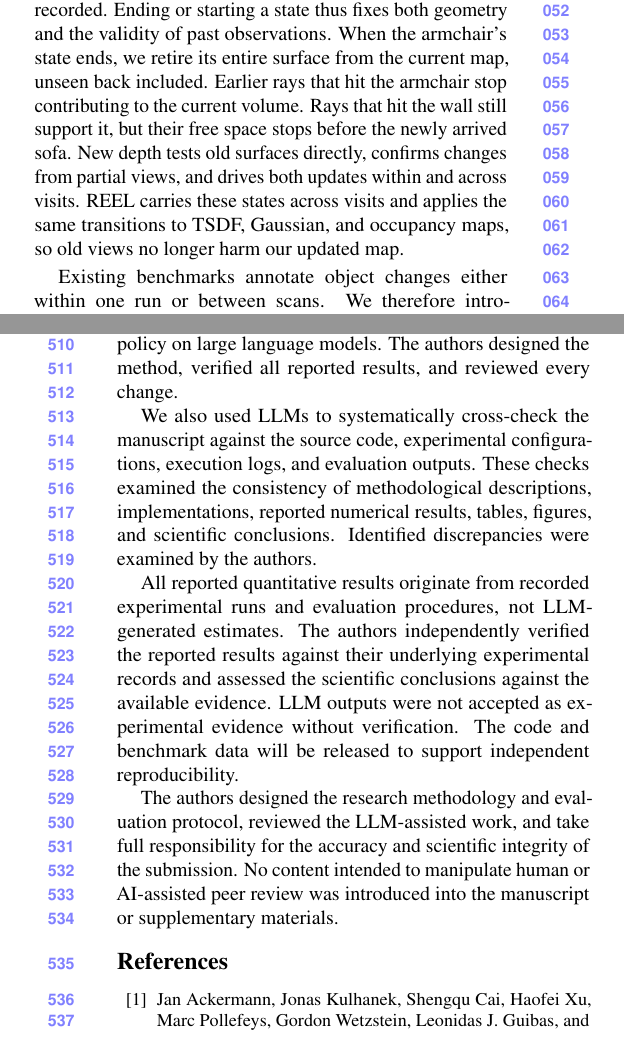
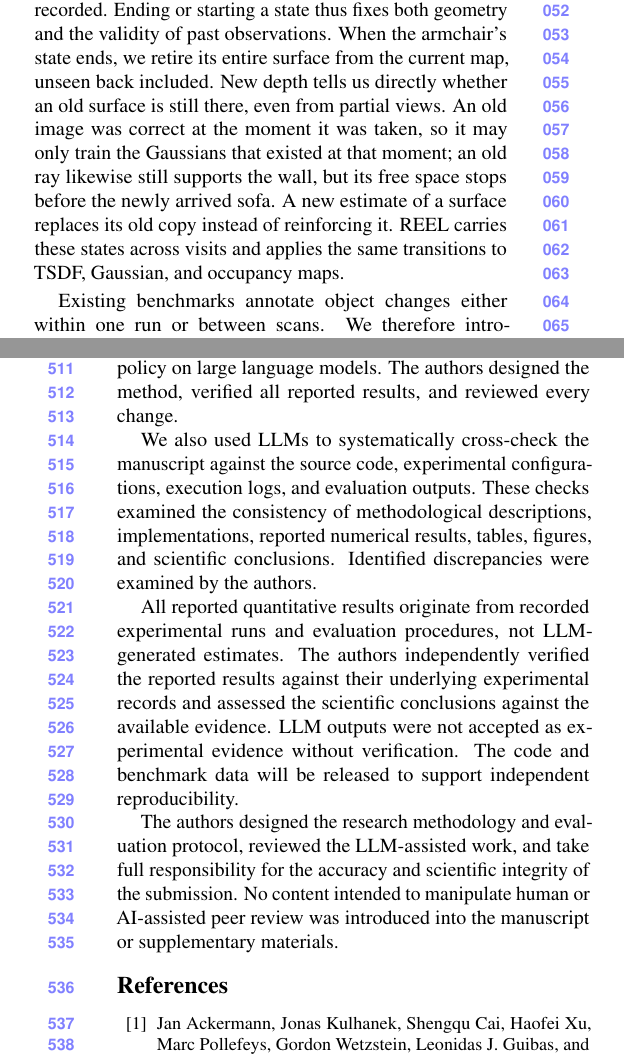
Before and after one commit to giltchcity/myncv---rpsl---daicma, a LaTeX paper (manuscript/main.tex): two parts of the columns of pages 2 and 10 of 13, joined at a grey line, cut so that both start at the same text. Compiled offline with pdfLaTeX.

```diff
--- a/manuscript/main.tex
+++ b/manuscript/main.tex
@@ -147,8 +147,8 @@
 state}. An object holds one configuration over a
 half-open time interval. Its geometry belongs in the map during that interval, and each observation constrains only the
 states it recorded. Ending or starting a state thus fixes both geometry and the validity of past observations. When the
-armchair's state ends, we retire its entire surface from the current map, unseen back included. Earlier rays that hit the armchair stop contributing to the current volume. Rays that hit the wall still support it, but their free space stops before the newly arrived sofa. New depth tests old surfaces directly, confirms changes from partial views, and drives both updates within and across visits. \ours carries these states across visits and applies the same
-transitions to TSDF, Gaussian, and occupancy maps, so old views no longer harm our updated map.
+armchair's state ends, we retire its entire surface from the current map, unseen back included. New depth tells us directly whether an old surface is still there, even from partial views. An old image was correct at the moment it was taken, so it may only train the Gaussians that existed at that moment; an old ray likewise still supports the wall, but its free space stops before the newly arrived sofa. A new estimate of a surface replaces its old copy instead of reinforcing it. \ours carries these states across visits and applies the same
+transitions to TSDF, Gaussian, and occupancy maps.
 
 Existing benchmarks annotate object changes either within one run or between scans. We therefore introduce \emph{ReviScene-BedRoom} and
 \emph{ReviScene-Home}, an RGB-D benchmark that annotates objects through in-view motion, out-of-view changes, and multi-visit
```
